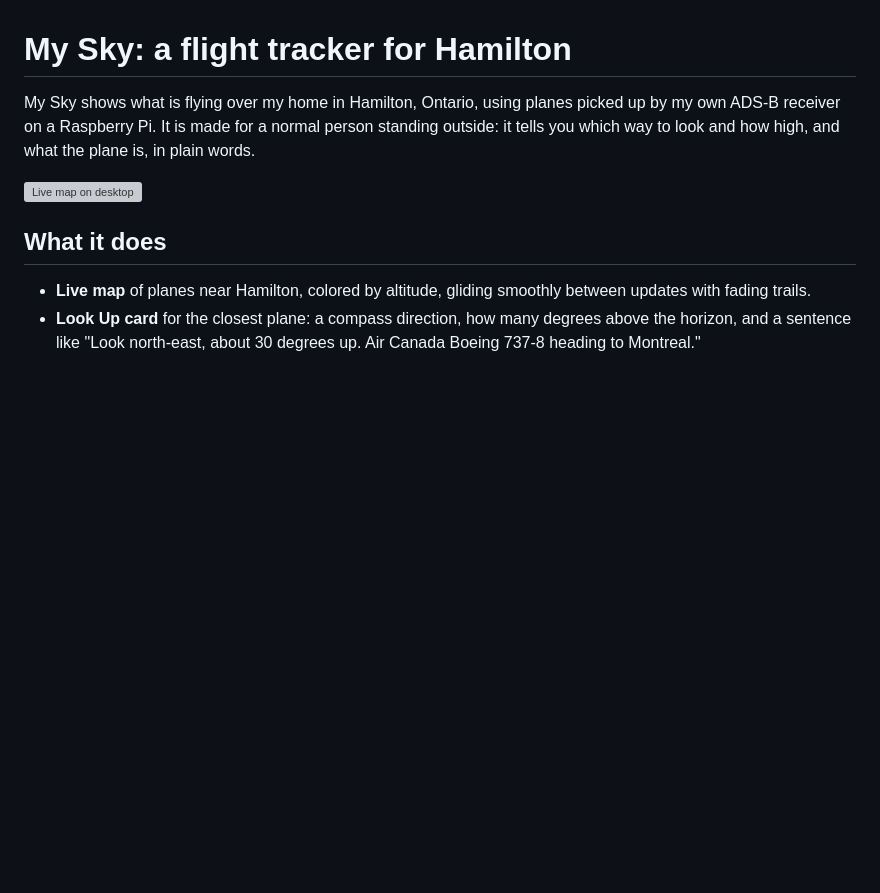
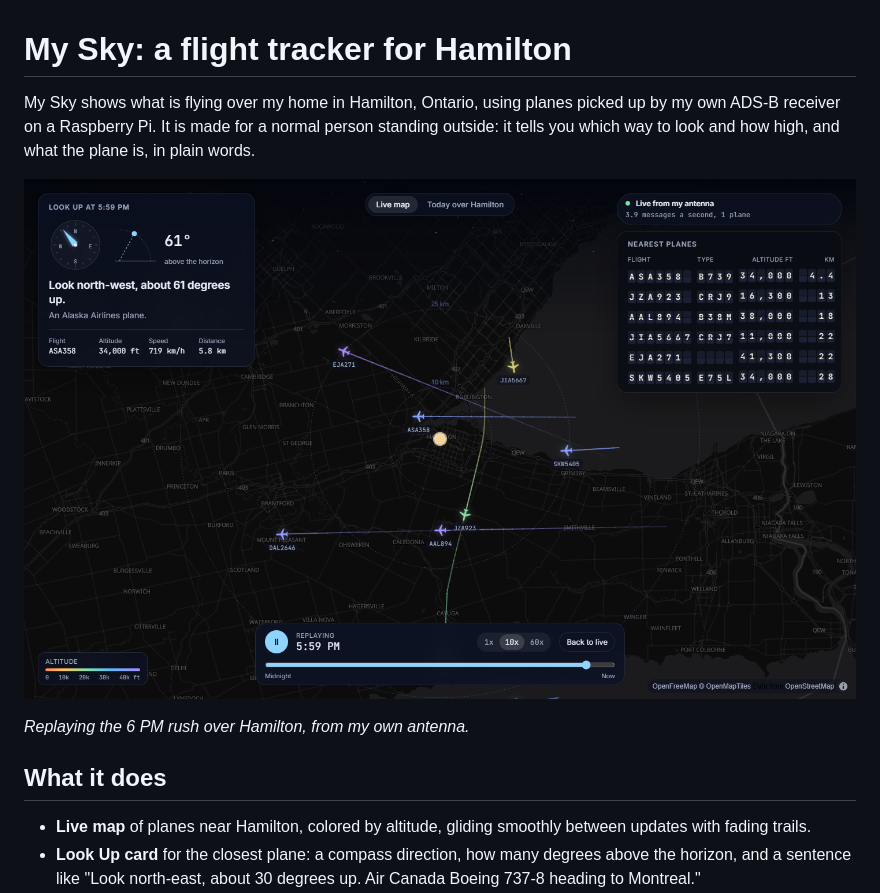
Before and after one commit to muzzammilamirmalick/flight-tracker, a Markdown page: README.md, the part around one of its changes. GitHub-like rendering; pictures changed too: docs/screenshots/desktop-replay.png; blank space fills up the shorter version; grey boxes are pictures that could not be loaded.

```diff
--- a/README.md
+++ b/README.md
@@ -2,7 +2,9 @@
 
 My Sky shows what is flying over my home in Hamilton, Ontario, using planes picked up by my own ADS-B receiver on a Raspberry Pi. It is made for a normal person standing outside: it tells you which way to look and how high, and what the plane is, in plain words.
 
-![Live map on desktop](docs/screenshots/desktop-live.png)
+![Replaying the 6 PM rush over Hamilton](docs/screenshots/desktop-replay.png)
+
+*Replaying the 6 PM rush over Hamilton, from my own antenna.*
 
 ## What it does
 
```
Also changed, not shown: other parts of README.md (+1 -1 lines), docs/screenshots/desktop-live.png (added), docs/screenshots/desktop-plane-details.png (added), docs/screenshots/desktop-today.png, docs/screenshots/phone-board.png (added), docs/screenshots/phone-live.png (added).
